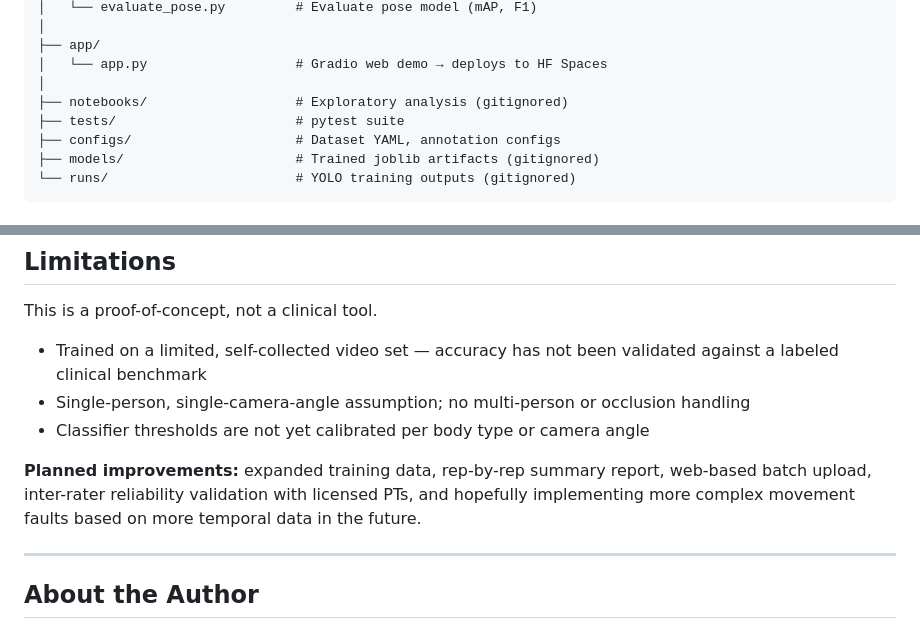
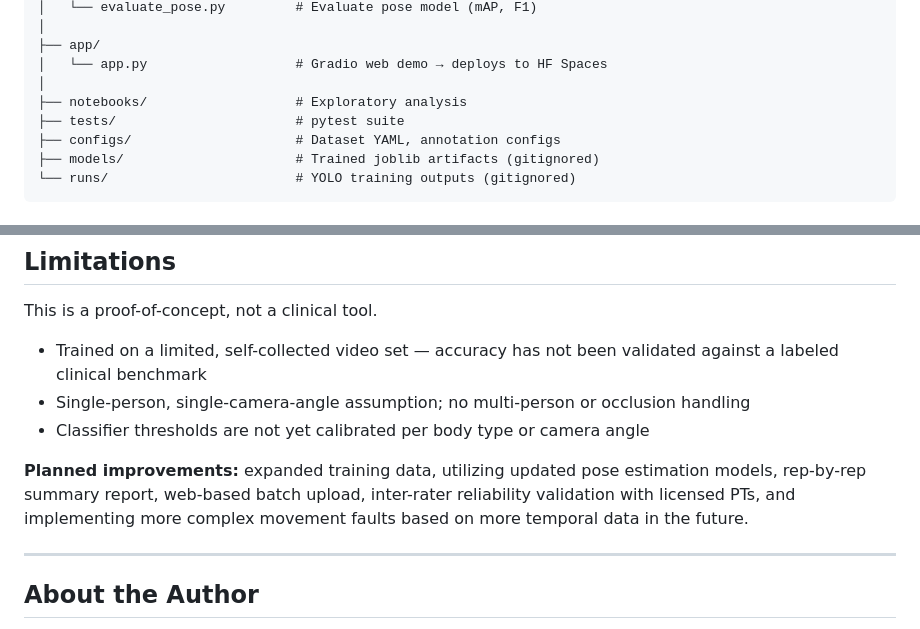
Before and after one commit to Cullenium25/squat-analysis, a Markdown page: README.md, 2 parts joined by grey strips. Drawn GitHub-style.

Commit message:
Revise planned improvements in README
Updated README to reflect planned improvements including updated pose estimation models and inclusion of notebooks for walkthrough

```diff
--- a/README.md
+++ b/README.md
@@ -93,7 +93,7 @@ squat-analysis/
 ├── app/
 │   └── app.py                   # Gradio web demo → deploys to HF Spaces
 │
-├── notebooks/                   # Exploratory analysis (gitignored)
+├── notebooks/                   # Exploratory analysis
 ├── tests/                       # pytest suite
 ├── configs/                     # Dataset YAML, annotation configs
 ├── models/                      # Trained joblib artifacts (gitignored)
@@ -188,7 +188,7 @@ This is a proof-of-concept, not a clinical tool.
 - Single-person, single-camera-angle assumption; no multi-person or occlusion handling
 - Classifier thresholds are not yet calibrated per body type or camera angle
 
-**Planned improvements:** expanded training data, rep-by-rep summary report, web-based batch upload, inter-rater reliability validation with licensed PTs, and hopefully implementing more complex movement faults based on more temporal data in the future.
+**Planned improvements:** expanded training data, utilizing updated pose estimation models, rep-by-rep summary report, web-based batch upload, inter-rater reliability validation with licensed PTs, and implementing more complex movement faults based on more temporal data in the future.
 
 ---
 
```
